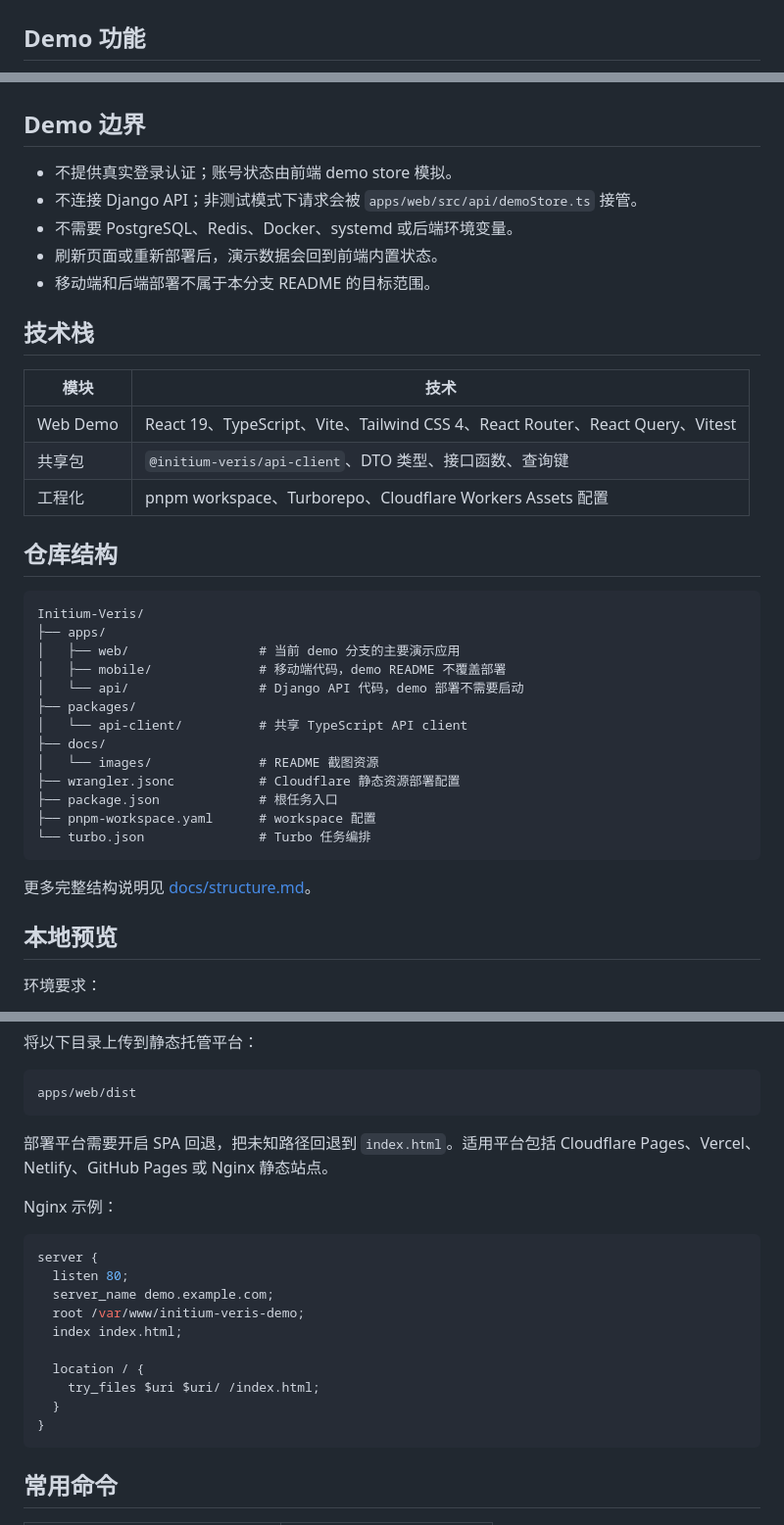
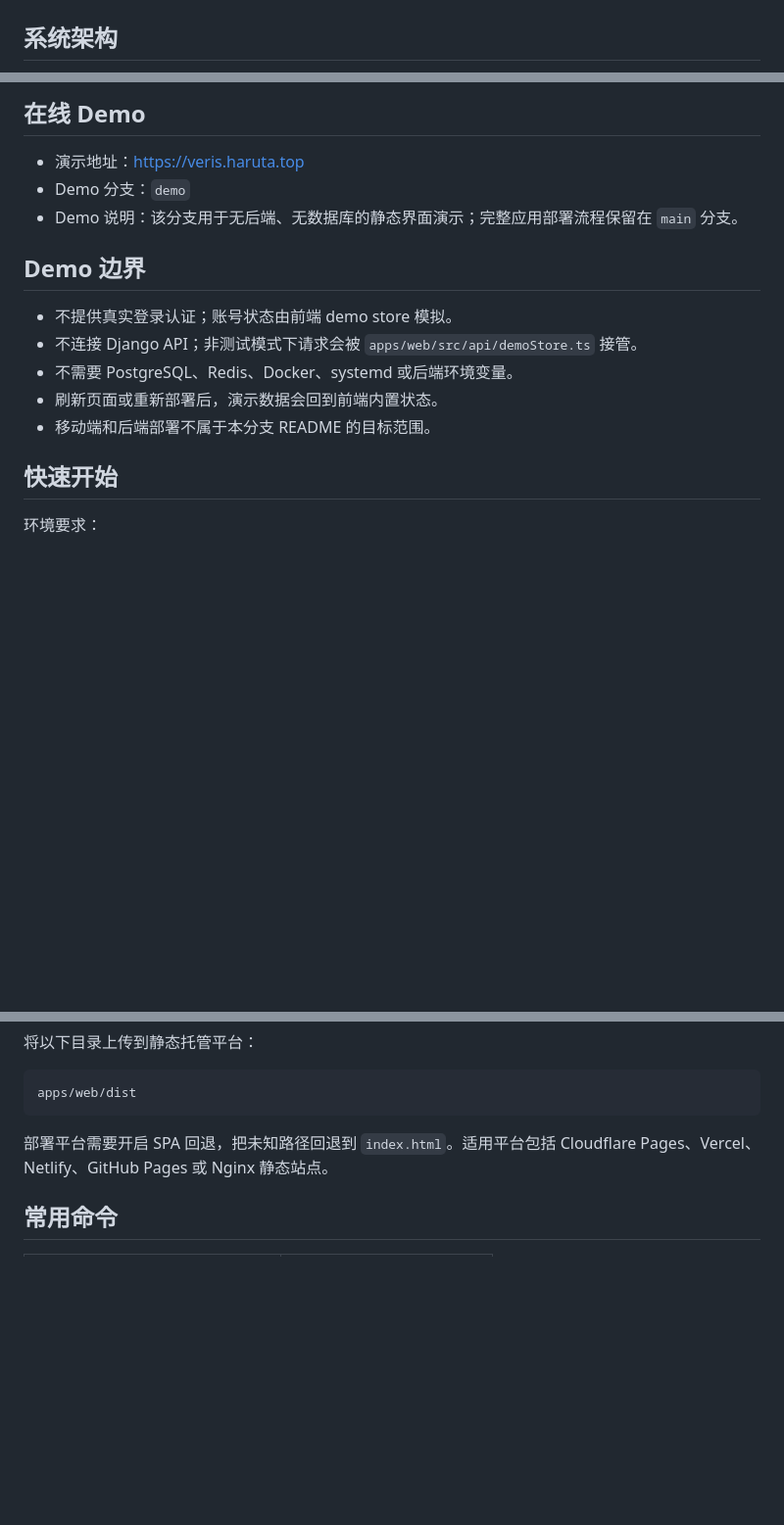
Before and after one commit to Harutaizumiya/Initium-Veris, a Markdown page: README.md, 3 parts joined by grey strips. Shown at 98% size. Drawn GitHub-style; blank space fills up the shorter version.

Commit message:
docs: sync demo readme

````diff
--- a/README.md
+++ b/README.md
@@ -33,5 +50,5 @@ Initium-Veris Demo 展示食品库存管理系统的核心交互：库存看板
 | --- | --- |
 | ![角色与权限](docs/images/screenshot-roles.png) | ![库存盘点](docs/images/screenshot-stocktakes.png) |
 
-## Demo 功能
+## 系统架构
 
@@ -45,3 +112,8 @@ Initium-Veris Demo 展示食品库存管理系统的核心交互：库存看板
+## 在线 Demo
+
+- 演示地址：[https://veris.haruta.top](https://veris.haruta.top)
+- Demo 分支：`demo`
+- Demo 说明：该分支用于无后端、无数据库的静态界面演示；完整应用部署流程保留在 `main` 分支。
 
 ## Demo 边界
 
@@ -51,35 +123,7 @@ Initium-Veris Demo 展示食品库存管理系统的核心交互：库存看板
 - 刷新页面或重新部署后，演示数据会回到前端内置状态。
 - 移动端和后端部署不属于本分支 README 的目标范围。
 
-## 技术栈
-
-| 模块 | 技术 |
-| --- | --- |
-| Web Demo | React 19、TypeScript、Vite、Tailwind CSS 4、React Router、React Query、Vitest |
-| 共享包 | `@initium-veris/api-client`、DTO 类型、接口函数、查询键 |
-| 工程化 | pnpm workspace、Turborepo、Cloudflare Workers Assets 配置 |
-
-## 仓库结构
-
-```text
-Initium-Veris/
-├── apps/
-│   ├── web/                 # 当前 demo 分支的主要演示应用
-│   ├── mobile/              # 移动端代码，demo README 不覆盖部署
-│   └── api/                 # Django API 代码，demo 部署不需要启动
-├── packages/
-│   └── api-client/          # 共享 TypeScript API client
-├── docs/
-│   └── images/              # README 截图资源
-├── wrangler.jsonc           # Cloudflare 静态资源部署配置
-├── package.json             # 根任务入口
-├── pnpm-workspace.yaml      # workspace 配置
-└── turbo.json               # Turbo 任务编排
-```
-
-更多完整结构说明见 [docs/structure.md](docs/structure.md)。
-
-## 本地预览
+## 快速开始
 
 环境要求：
 
@@ -157,21 +231,6 @@ apps/web/dist
 
 部署平台需要开启 SPA 回退，把未知路径回退到 `index.html`。适用平台包括 Cloudflare Pages、Vercel、Netlify、GitHub Pages 或 Nginx 静态站点。
 
-Nginx 示例：
-
-```nginx
-server {
-  listen 80;
-  server_name demo.example.com;
-  root /var/www/initium-veris-demo;
-  index index.html;
-
-  location / {
-    try_files $uri $uri/ /index.html;
-  }
-}
-```
-
 ## 常用命令
 
 | 命令 | 说明 |
````
Also changed, not shown: other parts of README.md (+107 -10 lines).
